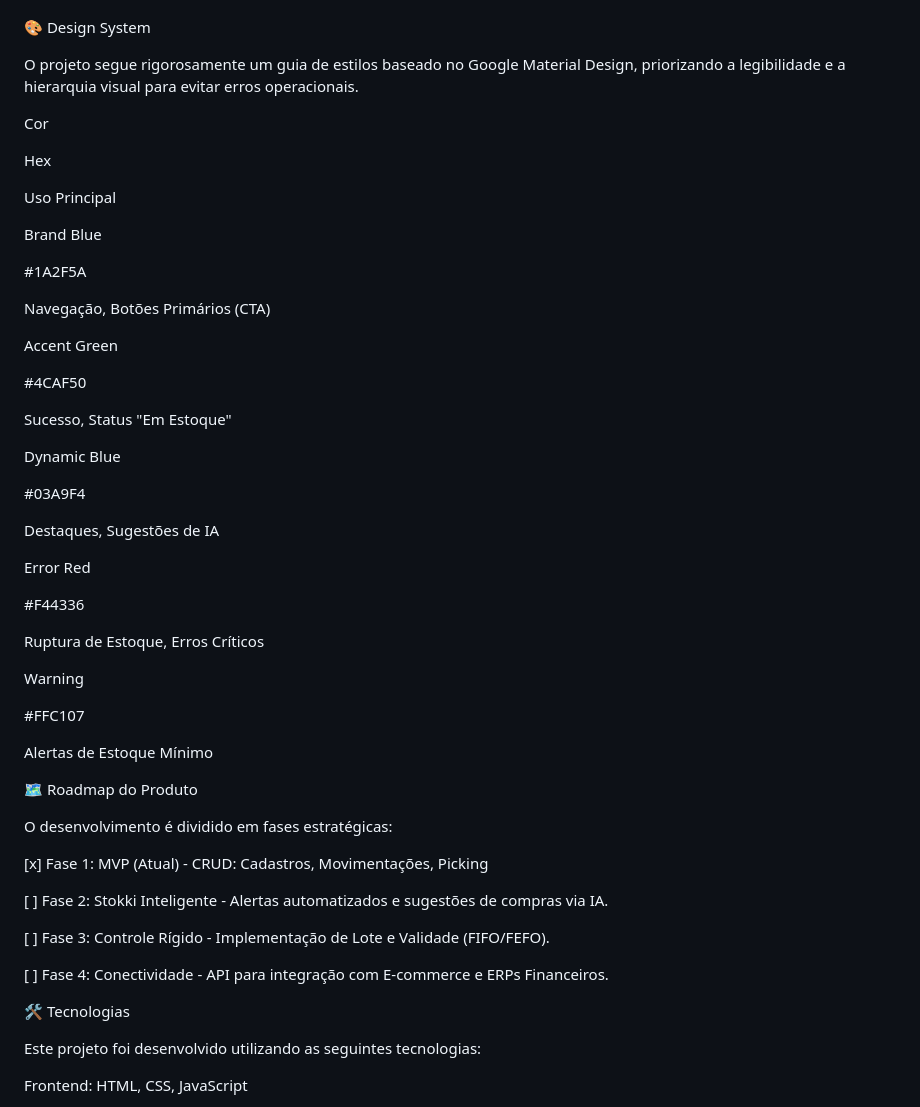
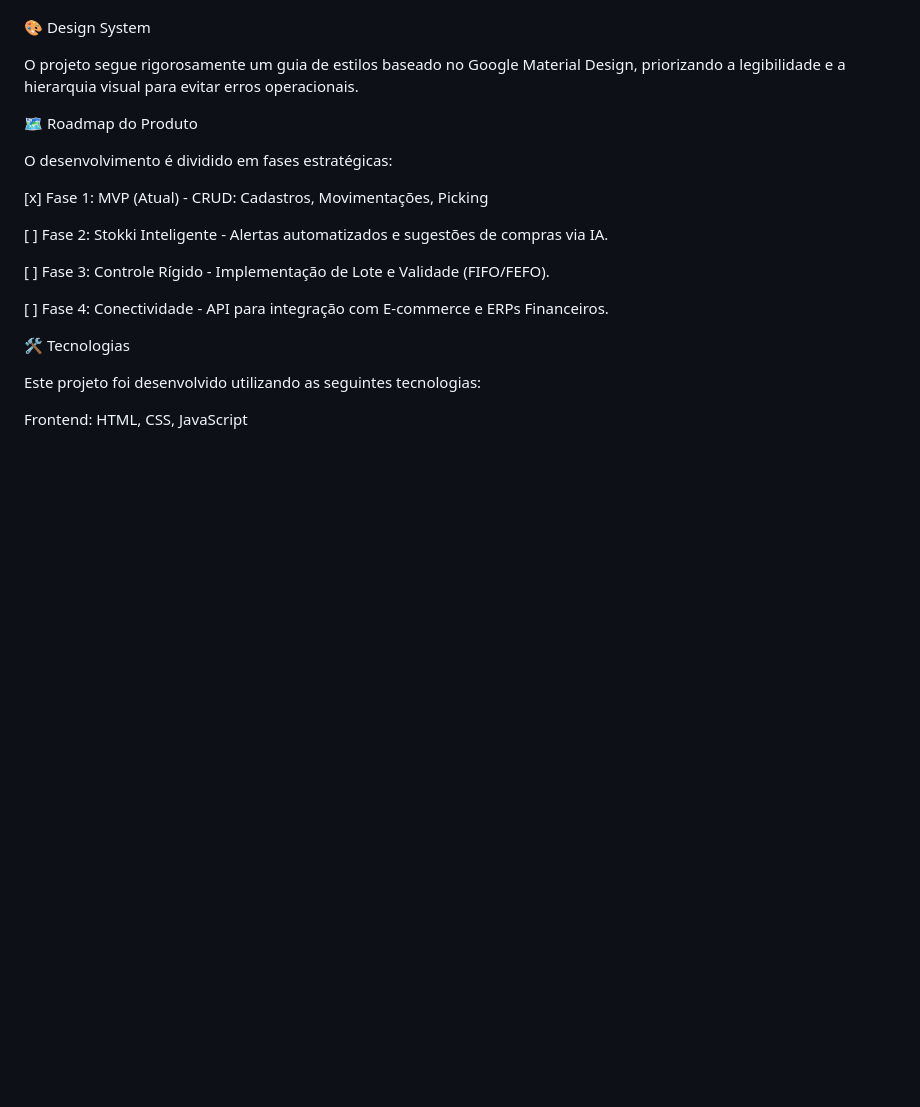
Before and after one commit to Gylerme0/stokki-app, a Markdown page: readme.md, the part around the change. Drawn GitHub-style; blank space fills up the shorter version.

Commit message:
atualização no readme

```diff
--- a/readme.md
+++ b/readme.md
@@ -53,42 +53,6 @@ Posição de Estoque: Relatório detalhado de saldo por endereço físico.
 🎨 Design System
 
 O projeto segue rigorosamente um guia de estilos baseado no Google Material Design, priorizando a legibilidade e a hierarquia visual para evitar erros operacionais.
-
-Cor
-
-Hex
-
-Uso Principal
-
-Brand Blue
-
-#1A2F5A
-
-Navegação, Botões Primários (CTA)
-
-Accent Green
-
-#4CAF50
-
-Sucesso, Status "Em Estoque"
-
-Dynamic Blue
-
-#03A9F4
-
-Destaques, Sugestões de IA
-
-Error Red
-
-#F44336
-
-Ruptura de Estoque, Erros Críticos
-
-Warning
-
-#FFC107
-
-Alertas de Estoque Mínimo
 
 🗺️ Roadmap do Produto
 
```
